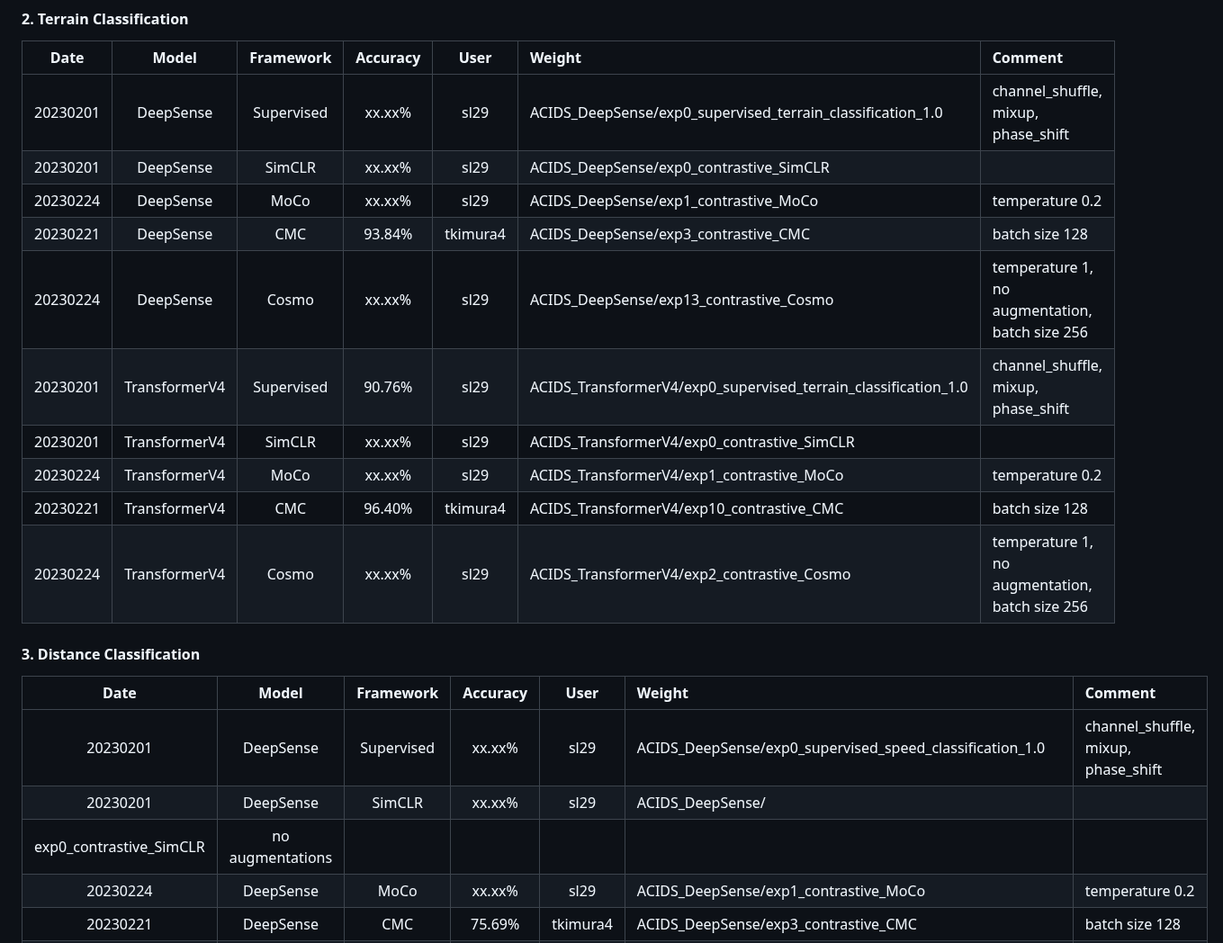
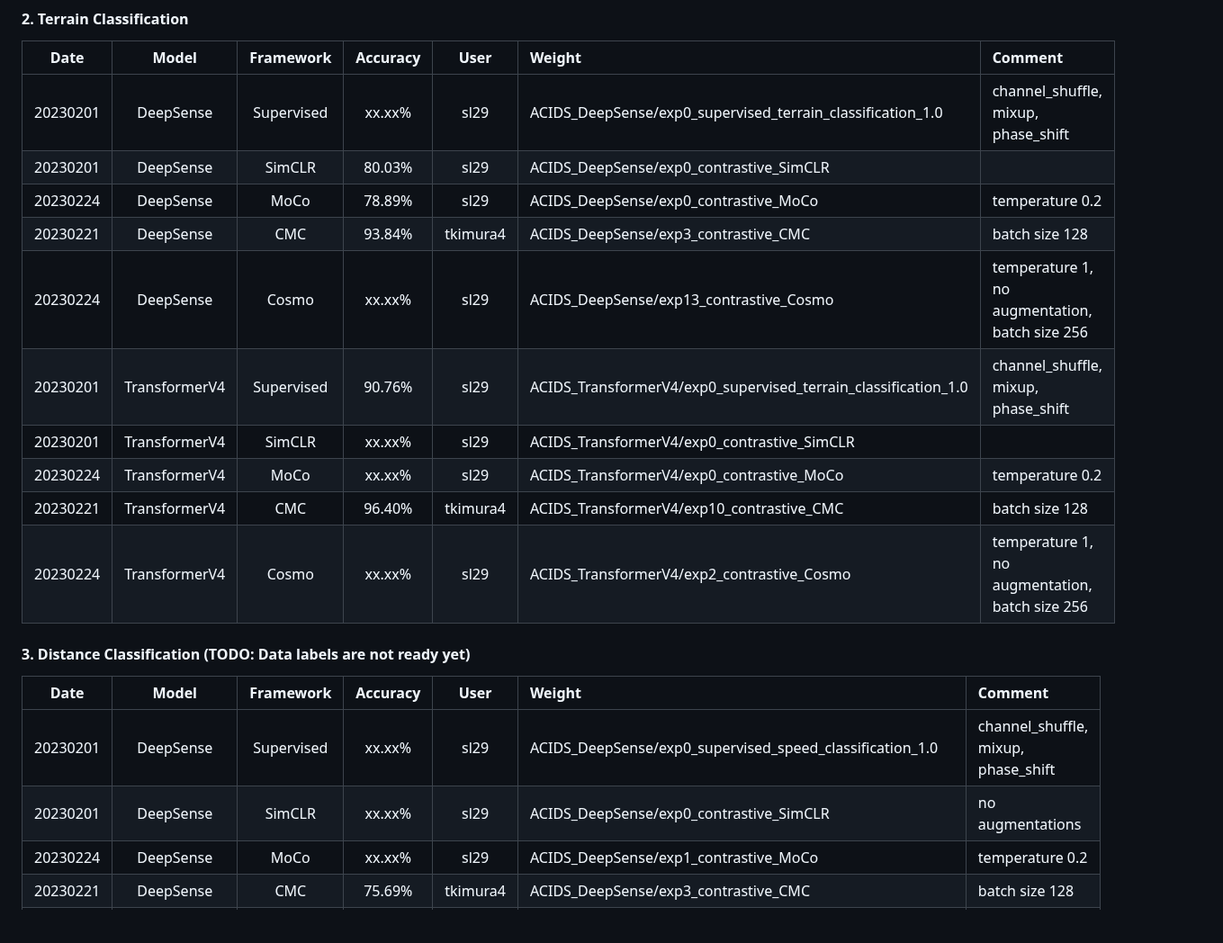
Before and after one commit to tomoyoshki/sensing-nn, a Markdown page: README.md, the part around one of its changes. Shown at 90% size. Rendered like a GitHub page; blank space fills up the shorter version.

```diff
--- a/README.md
+++ b/README.md
@@ -129,22 +129,21 @@ CUDA_VISIBLE_DEVICES=0 python3 test.py -dataset=ACIDS -train_mode=predictive -pr
 |  Date       | Model | Framework |   Accuracy  | User | Weight | Comment |
 | :---:       |    :----:    |  :---: |  :---: | :--: | :-- | :-- |
 | 20230201    | DeepSense     |  Supervised | xx.xx%   | sl29 | ACIDS_DeepSense/exp0_supervised_terrain_classification_1.0 | channel_shuffle, mixup, phase_shift |
-| 20230201    | DeepSense    | SimCLR | xx.xx%   | sl29 | ACIDS_DeepSense/exp0_contrastive_SimCLR |  |
-| 20230224    | DeepSense | MoCo | xx.xx%   | sl29 | ACIDS_DeepSense/exp1_contrastive_MoCo | temperature 0.2 |
+| 20230201    | DeepSense    | SimCLR | 80.03%   | sl29 | ACIDS_DeepSense/exp0_contrastive_SimCLR |  |
+| 20230224    | DeepSense | MoCo | 78.89%   | sl29 | ACIDS_DeepSense/exp0_contrastive_MoCo | temperature 0.2 |
 | 20230221    | DeepSense | CMC | 93.84%   | tkimura4 | ACIDS_DeepSense/exp3_contrastive_CMC | batch size 128 |
 | 20230224    | DeepSense | Cosmo | xx.xx%   | sl29 | ACIDS_DeepSense/exp13_contrastive_Cosmo | temperature 1, no augmentation, batch size 256 |
 | 20230201    | TransformerV4 | Supervised | 90.76%   | sl29 | ACIDS_TransformerV4/exp0_supervised_terrain_classification_1.0 | channel_shuffle, mixup, phase_shift |
 | 20230201    | TransformerV4 | SimCLR | xx.xx%   | sl29 | ACIDS_TransformerV4/exp0_contrastive_SimCLR | |
-| 20230224    | TransformerV4 | MoCo | xx.xx%   | sl29 | ACIDS_TransformerV4/exp1_contrastive_MoCo | temperature 0.2 |
+| 20230224    | TransformerV4 | MoCo | xx.xx%   | sl29 | ACIDS_TransformerV4/exp0_contrastive_MoCo | temperature 0.2 |
 | 20230221    | TransformerV4 | CMC | 96.40%   | tkimura4 | ACIDS_TransformerV4/exp10_contrastive_CMC | batch size 128 |
 | 20230224    | TransformerV4 | Cosmo | xx.xx%   | sl29 | ACIDS_TransformerV4/exp2_contrastive_Cosmo | temperature 1, no augmentation, batch size 256 |
 
-#### 3. Distance Classification
+#### 3. Distance Classification (TODO: Data labels are not ready yet)
 |  Date       | Model | Framework |   Accuracy  | User | Weight | Comment |
 | :---:       |    :----:    |  :---: |  :---: | :--: | :-- | :-- |
 | 20230201    | DeepSense | Supervised     |  xx.xx%   | sl29 | ACIDS_DeepSense/exp0_supervised_speed_classification_1.0 | channel_shuffle, mixup, phase_shift |
-| 20230201    | DeepSense | SimCLR |  xx.xx%   | sl29 | ACIDS_DeepSense/
-exp0_contrastive_SimCLR | no augmentations |
+| 20230201    | DeepSense | SimCLR |  xx.xx%   | sl29 | ACIDS_DeepSense/exp0_contrastive_SimCLR | no augmentations |
 | 20230224    | DeepSense | MoCo | xx.xx%   | sl29 | ACIDS_DeepSense/exp1_contrastive_MoCo | temperature 0.2 |
 | 20230221    | DeepSense | CMC | 75.69%   | tkimura4 | ACIDS_DeepSense/exp3_contrastive_CMC | batch size 128 |
 | 20230224    | DeepSense | Cosmo | xx.xx%   | sl29 | ACIDS_DeepSense/exp13_contrastive_Cosmo | temperature 1, no augmentation, batch size 256 |
```
Also changed, not shown: other parts of README.md (+6 -6 lines).
